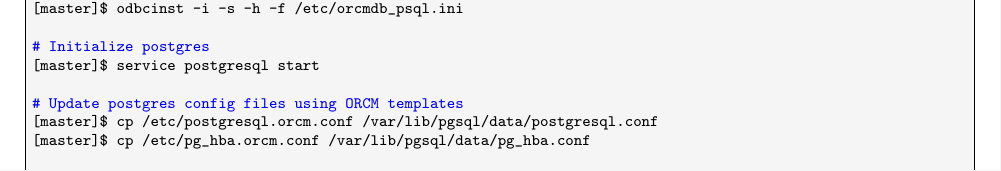
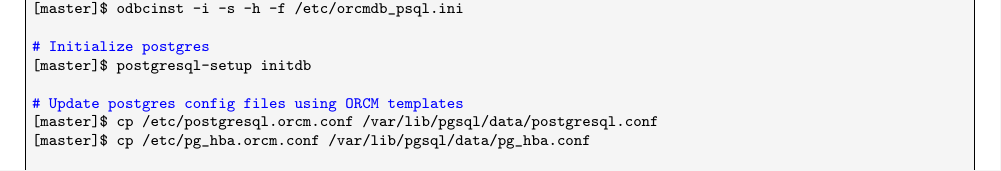
Before and after one commit to openhpc/ohpc, a LaTeX document (docs/recipes/install/centos7/vanilla/steps.tex): part of page 13 of 18, cut so that both start at the same text. Compiled offline with pdfLaTeX; a LaTeX package or settings file that is missing is left out.

Commit message:
use postgresql-setup initdb for centos

```diff
--- a/docs/recipes/install/centos7/vanilla/steps.tex
+++ b/docs/recipes/install/centos7/vanilla/steps.tex
@@ -586,14 +586,14 @@
 [master]$ odbcinst -i -s -h -f /etc/orcmdb_psql.ini
 
 # Initialize postgres
-[master]$ service postgresql start
+[master]$ postgresql-setup initdb
 
 # Update postgres config files using ORCM templates
 [master]$ cp /etc/postgresql.orcm.conf /var/lib/pgsql/data/postgresql.conf
 [master]$ cp /etc/pg_hba.orcm.conf /var/lib/pgsql/data/pg_hba.conf
 
 # Restart postgres
-[master]$ service postgresql restart
+[master]$ service postgresql start
 
 # Create ORCM DB
 [master]$ sudo -u postgres psql --command "CREATE USER orcmuser WITH SUPERUSER PASSWORD 'orcmpassword';"
```
